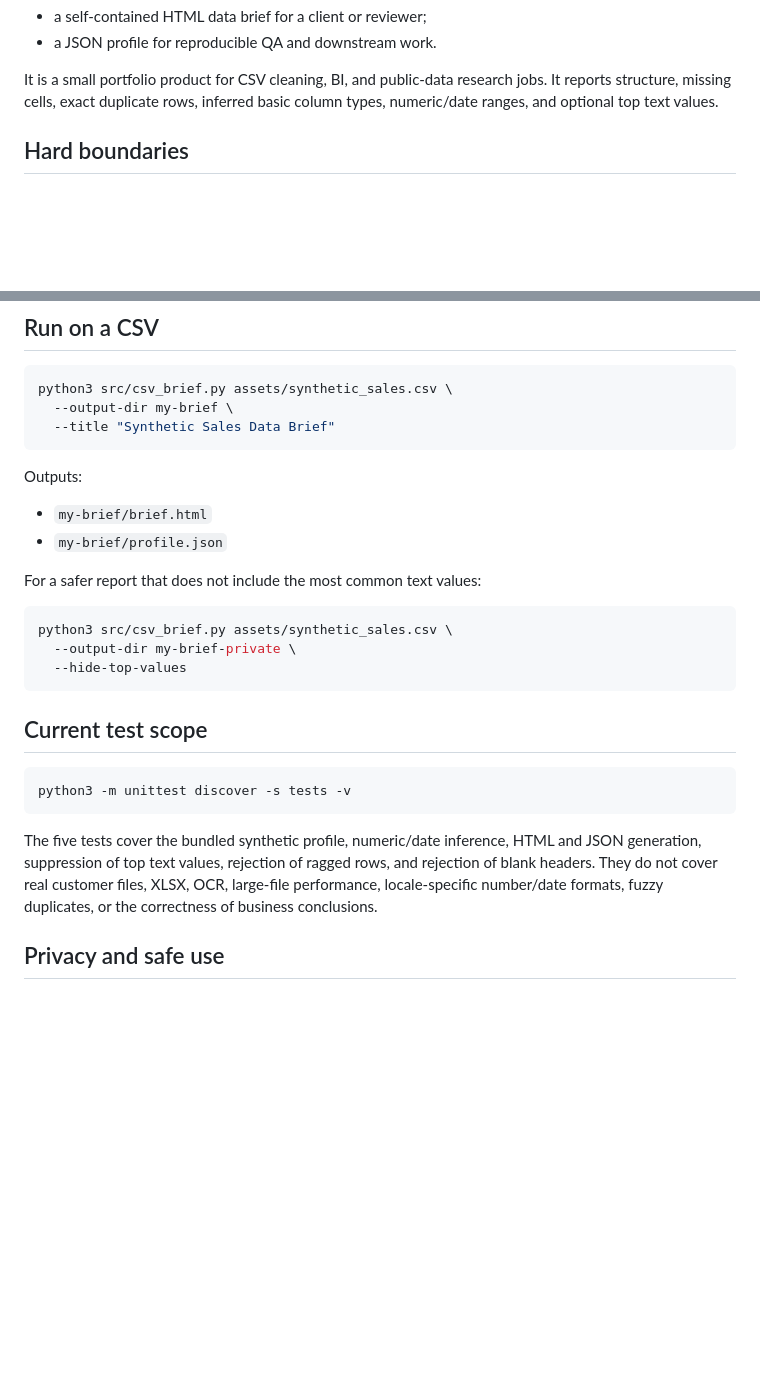
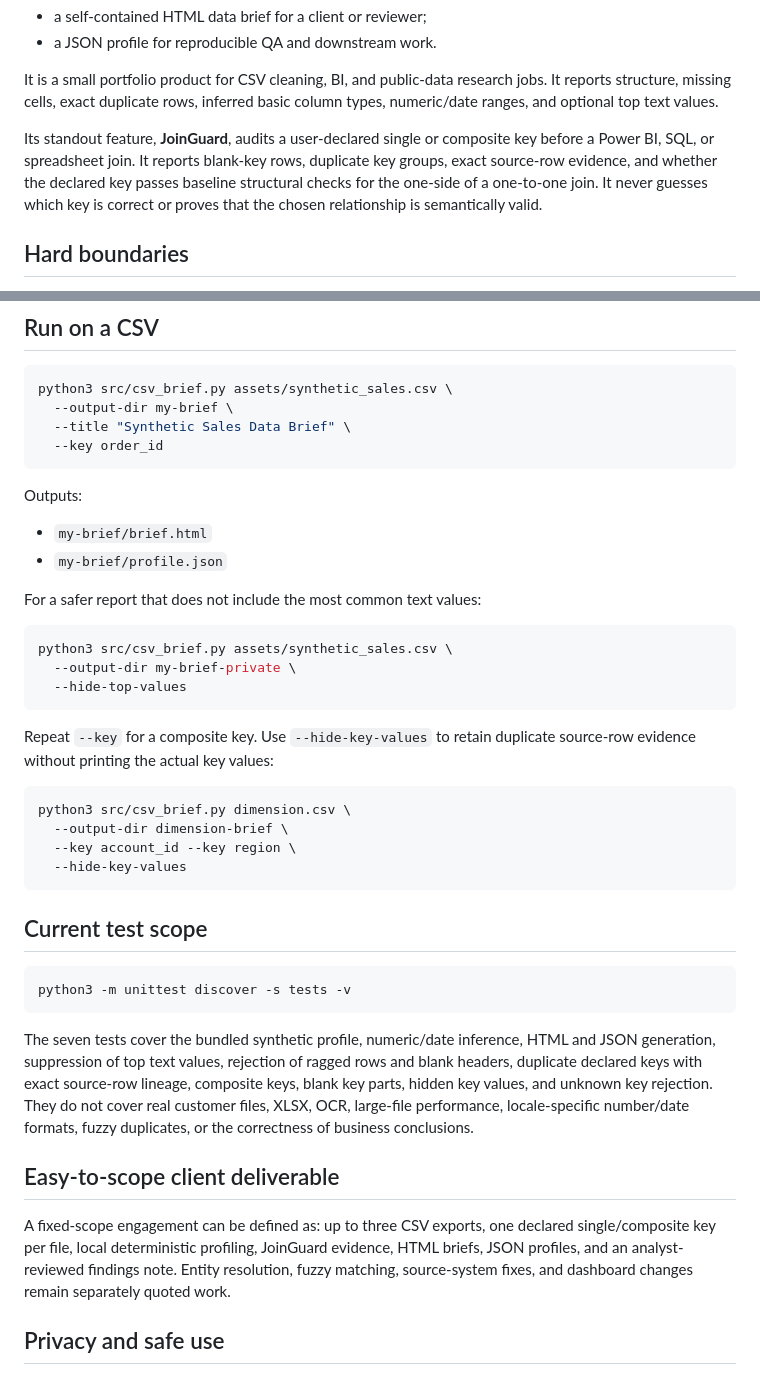
Before and after one commit to TonyInsightOps/csv-brief, a Markdown page: README.md, 2 parts joined by grey strips. Rendered like a GitHub page; blank space fills up the shorter version.

Commit message:
Document JoinGuard data-quality checks

````diff
--- a/README.md
+++ b/README.md
@@ -19,6 +19,13 @@ CSV Brief turns a CSV file into two reviewable local artifacts:
 It is a small portfolio product for CSV cleaning, BI, and public-data research
 jobs. It reports structure, missing cells, exact duplicate rows, inferred basic
 column types, numeric/date ranges, and optional top text values.
+
+Its standout feature, **JoinGuard**, audits a user-declared single or composite
+key before a Power BI, SQL, or spreadsheet join. It reports blank-key rows,
+duplicate key groups, exact source-row evidence, and whether the declared key
+passes baseline structural checks for the one-side of a one-to-one join. It
+never guesses which key is correct or proves that the chosen relationship is
+semantically valid.
 
 ## Hard boundaries
 
@@ -43,7 +50,8 @@ directory, and prints a clear `[PASS]` or `[FAIL]` result.
 ```bash
 python3 src/csv_brief.py assets/synthetic_sales.csv \
   --output-dir my-brief \
-  --title "Synthetic Sales Data Brief"
+  --title "Synthetic Sales Data Brief" \
+  --key order_id
 ```
 
 Outputs:
@@ -59,17 +67,37 @@ python3 src/csv_brief.py assets/synthetic_sales.csv \
   --hide-top-values
 ```
 
+Repeat `--key` for a composite key. Use `--hide-key-values` to retain duplicate
+source-row evidence without printing the actual key values:
+
+```bash
+python3 src/csv_brief.py dimension.csv \
+  --output-dir dimension-brief \
+  --key account_id --key region \
+  --hide-key-values
+```
+
 ## Current test scope
 
 ```bash
 python3 -m unittest discover -s tests -v
 ```
 
-The five tests cover the bundled synthetic profile, numeric/date inference,
+The seven tests cover the bundled synthetic profile, numeric/date inference,
 HTML and JSON generation, suppression of top text values, rejection of ragged
-rows, and rejection of blank headers. They do not cover real customer files,
-XLSX, OCR, large-file performance, locale-specific number/date formats, fuzzy
-duplicates, or the correctness of business conclusions.
+rows and blank headers, duplicate declared keys with exact source-row lineage,
+composite keys, blank key parts, hidden key values, and unknown key rejection.
+They do not cover real customer files, XLSX, OCR, large-file performance,
+locale-specific number/date formats, fuzzy duplicates, or the correctness of
+business conclusions.
+
+## Easy-to-scope client deliverable
+
+A fixed-scope engagement can be defined as: up to three CSV exports, one
+declared single/composite key per file, local deterministic profiling, JoinGuard
+evidence, HTML briefs, JSON profiles, and an analyst-reviewed findings note.
+Entity resolution, fuzzy matching, source-system fixes, and dashboard changes
+remain separately quoted work.
 
 ## Privacy and safe use
 
````
